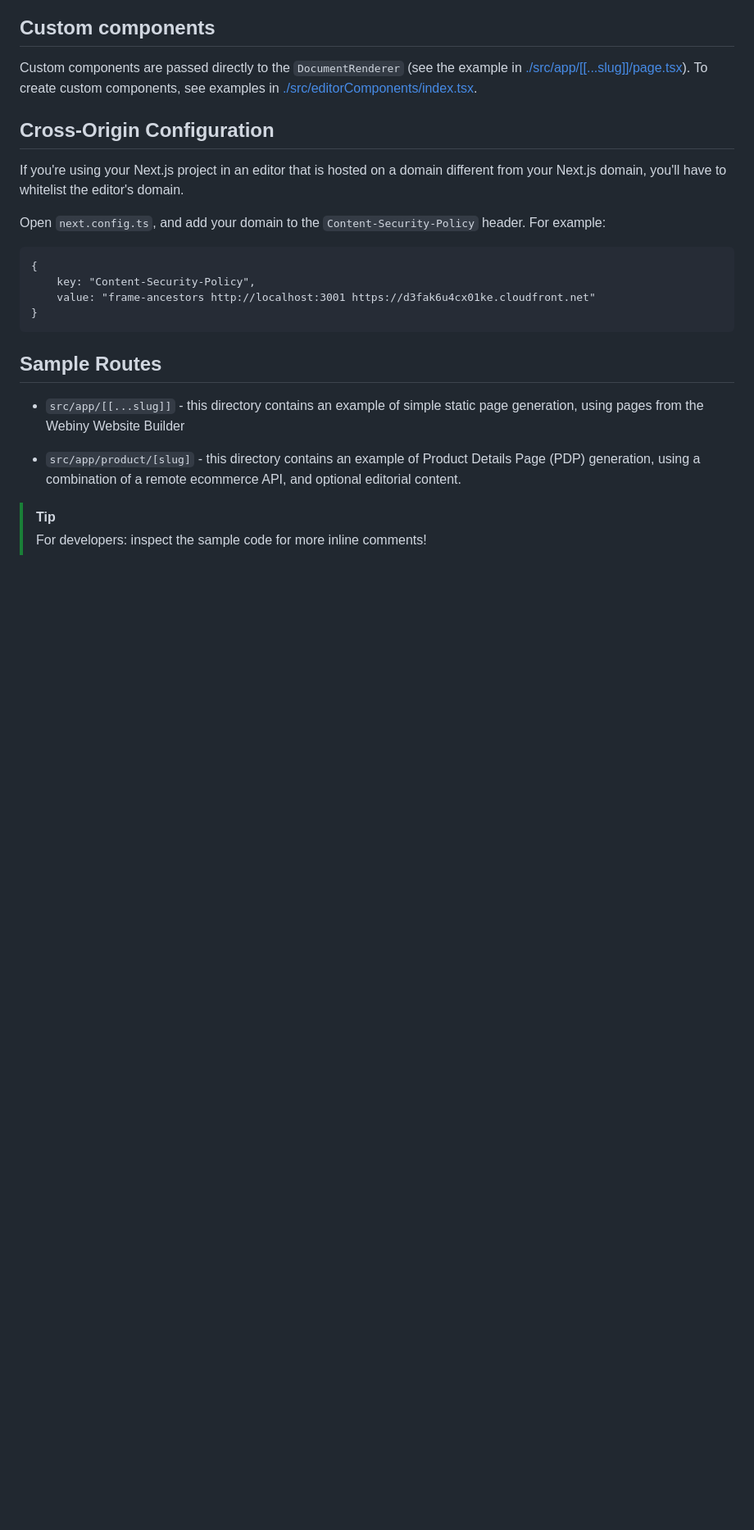
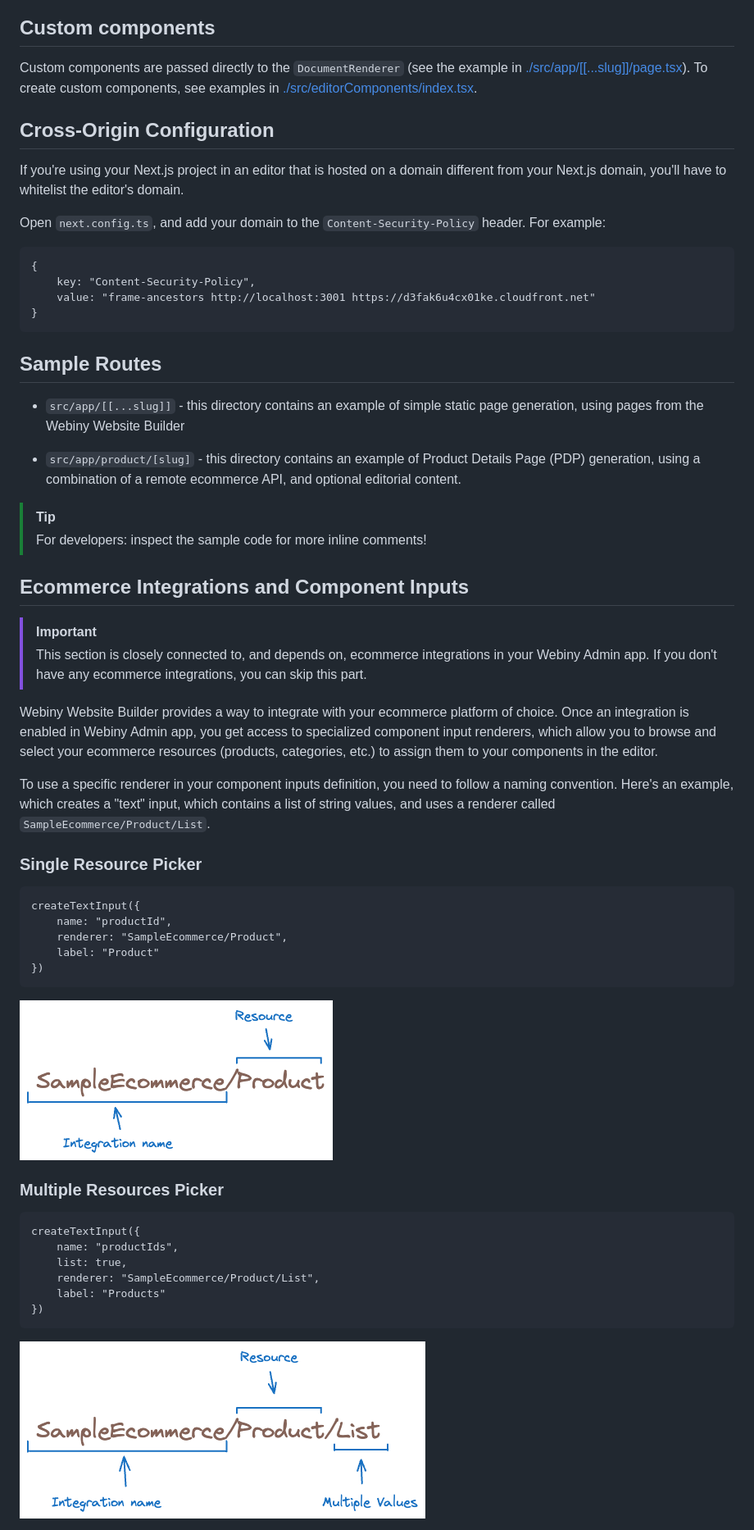
Before and after one commit to webiny/website-builder-nextjs, a Markdown page: README.md, the part around the change. Shown at 82% size. GitHub-like rendering; pictures changed too: docs/multiple_resources_picker.png (added), docs/single_resource_picker.png (added); blank space fills up the shorter version.

Commit message:
chore: update README and deps

````diff
--- a/README.md
+++ b/README.md
@@ -62,3 +62,38 @@ Open `next.config.ts`, and add your domain to the `Content-Security-Policy` head
 
 > [!TIP]
 > For developers: inspect the sample code for more inline comments!
+
+## Ecommerce Integrations and Component Inputs
+
+> [!IMPORTANT]
+> This section is closely connected to, and depends on, ecommerce integrations in your Webiny Admin app. If you don't have any ecommerce integrations, you can skip this part.
+
+Webiny Website Builder provides a way to integrate with your ecommerce platform of choice. Once an integration is enabled in Webiny Admin app, you get access to specialized component input renderers, which allow you to browse and select your ecommerce resources (products, categories, etc.) to assign them to your components in the editor.
+
+To use a specific renderer in your component inputs definition, you need to follow a naming convention.
+Here's an example, which creates a "text" input, which contains a list of string values, and uses a renderer called `SampleEcommerce/Product/List`.
+
+### Single Resource Picker
+
+```
+createTextInput({
+    name: "productId",
+    renderer: "SampleEcommerce/Product",
+    label: "Product"
+})
+```
+
+<img src="./docs/single_resource_picker.png" alt="Single Resource Picker">
+
+### Multiple Resources Picker
+
+```
+createTextInput({
+    name: "productIds",
+    list: true,
+    renderer: "SampleEcommerce/Product/List",
+    label: "Products"
+})
+```
+
+<img src="./docs/multiple_resources_picker.png" alt="Multiple Resources Picker">
````
Also changed, not shown: 7 other files.
